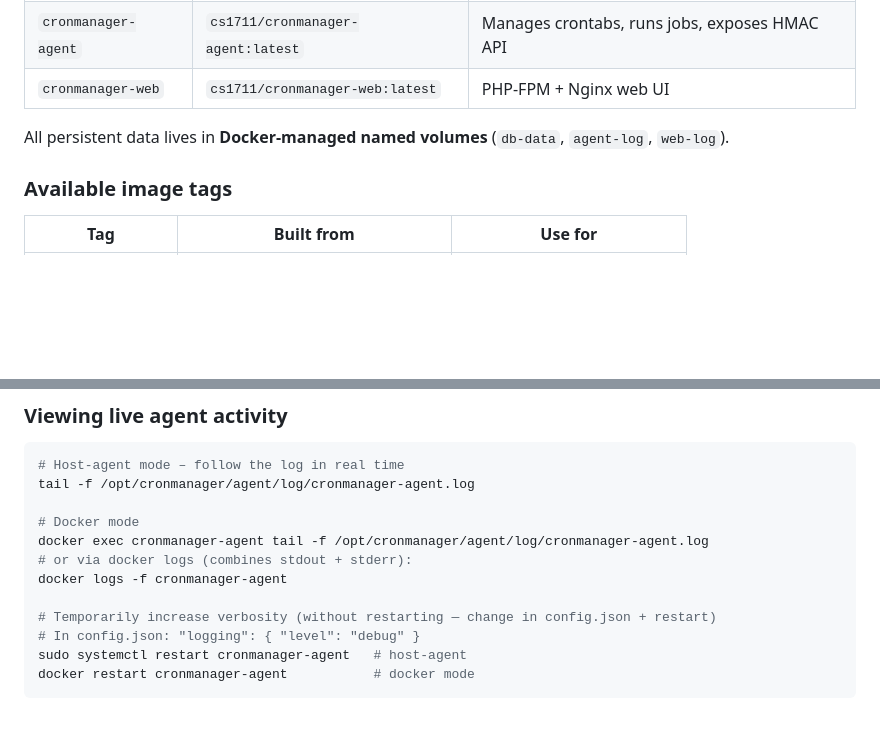
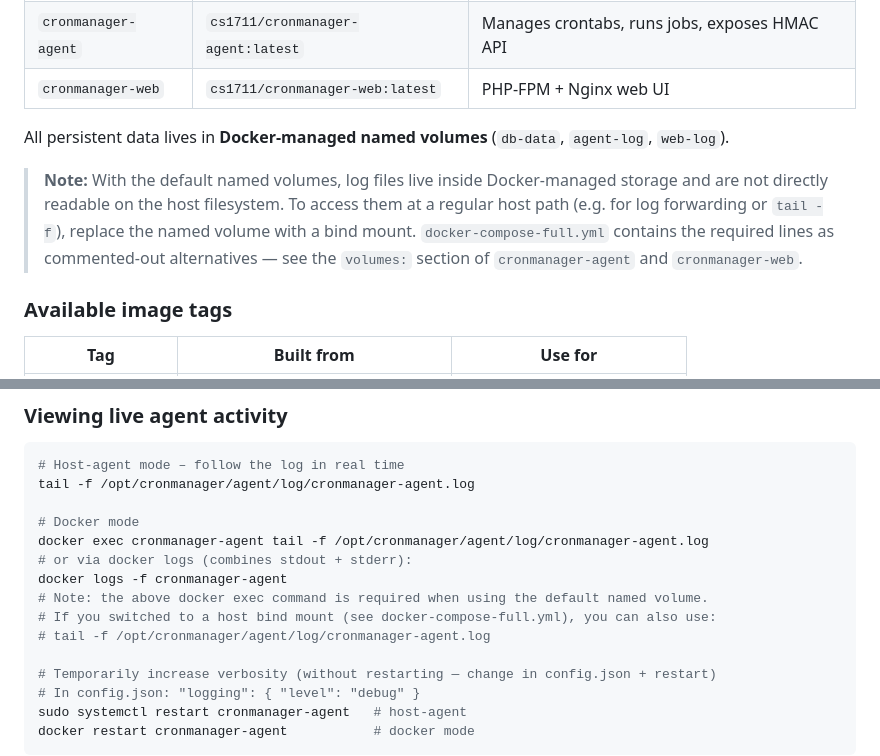
Before and after one commit to csoscd/cronmanager, a Markdown page: README.md, 2 parts joined by grey strips. GitHub-like rendering; blank space fills up the shorter version.

Commit message:
docs: clarify log file access with default Docker named volumes

```diff
--- a/README.md
+++ b/README.md
@@ -192,6 +192,8 @@ lets you create the initial admin account.
 | `cronmanager-web` | `cs1711/cronmanager-web:latest` | PHP-FPM + Nginx web UI |
 
 All persistent data lives in **Docker-managed named volumes** (`db-data`, `agent-log`, `web-log`).
+
+> **Note:** With the default named volumes, log files live inside Docker-managed storage and are not directly readable on the host filesystem. To access them at a regular host path (e.g. for log forwarding or `tail -f`), replace the named volume with a bind mount. `docker-compose-full.yml` contains the required lines as commented-out alternatives — see the `volumes:` section of `cronmanager-agent` and `cronmanager-web`.
 
 ### Available image tags
 
@@ -1656,6 +1658,9 @@ tail -f /opt/cronmanager/agent/log/cronmanager-agent.log
 docker exec cronmanager-agent tail -f /opt/cronmanager/agent/log/cronmanager-agent.log
 # or via docker logs (combines stdout + stderr):
 docker logs -f cronmanager-agent
+# Note: the above docker exec command is required when using the default named volume.
+# If you switched to a host bind mount (see docker-compose-full.yml), you can also use:
+# tail -f /opt/cronmanager/agent/log/cronmanager-agent.log
 
 # Temporarily increase verbosity (without restarting — change in config.json + restart)
 # In config.json: "logging": { "level": "debug" }
```
